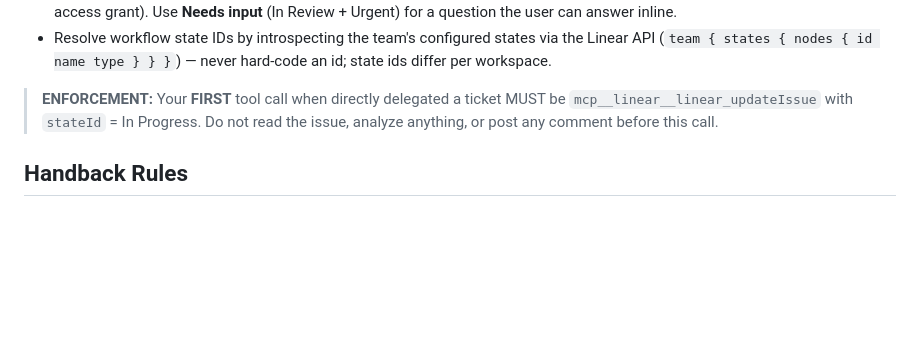
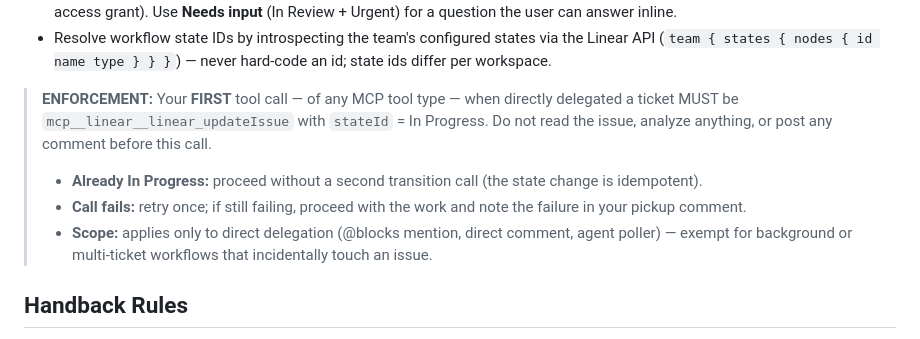
Before and after one commit to timfong888/global-config, a Markdown page: CLAUDE.md, the part around the change. GitHub-like rendering; blank space fills up the shorter version.

Commit message:
SAT-833: Address Sourcery feedback on ENFORCEMENT rule — clarify failure/idempotent behavior and scope

```diff
--- a/CLAUDE.md
+++ b/CLAUDE.md
@@ -34,7 +34,10 @@ Rules:
 - Use **Blocked** only when the work truly stopped on something a typed reply alone cannot fix (external dependency, purchase, access grant). Use **Needs input** (In Review + Urgent) for a question the user can answer inline.
 - Resolve workflow state IDs by introspecting the team's configured states via the Linear API (`team { states { nodes { id name type } } }`) — never hard-code an id; state ids differ per workspace.
 
-> **ENFORCEMENT:** Your **FIRST** tool call when directly delegated a ticket MUST be `mcp__linear__linear_updateIssue` with `stateId` = In Progress. Do not read the issue, analyze anything, or post any comment before this call.
+> **ENFORCEMENT:** Your **FIRST** tool call — of any MCP tool type — when directly delegated a ticket MUST be `mcp__linear__linear_updateIssue` with `stateId` = In Progress. Do not read the issue, analyze anything, or post any comment before this call.
+> - **Already In Progress:** proceed without a second transition call (the state change is idempotent).
+> - **Call fails:** retry once; if still failing, proceed with the work and note the failure in your pickup comment.
+> - **Scope:** applies only to direct delegation (@blocks mention, direct comment, agent poller) — exempt for background or multi-ticket workflows that incidentally touch an issue.
 
 ## Handback Rules
 
```
